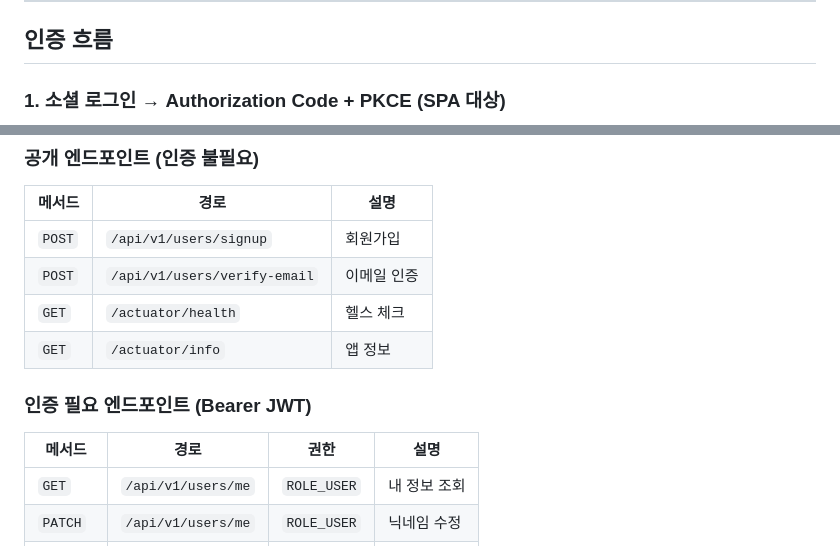
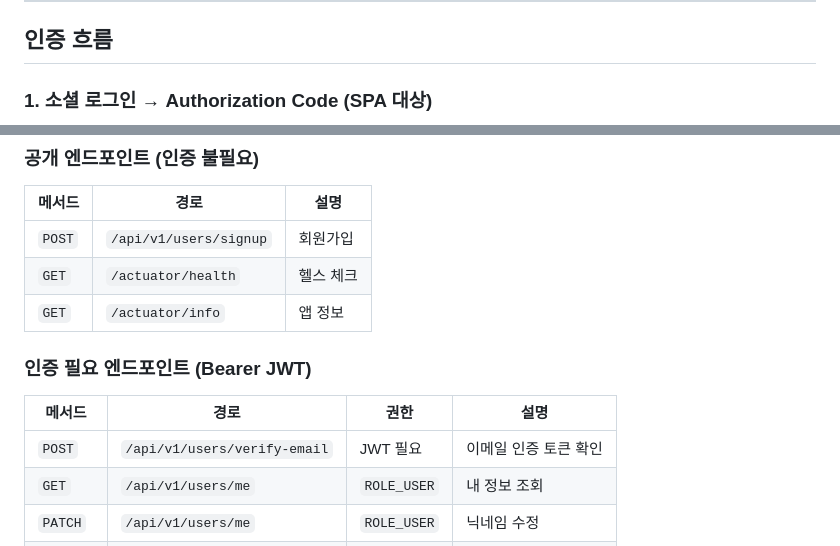
Before and after one commit to dodudi/rudy-project, a Markdown page: auth-spring/README.md, 2 parts joined by grey strips. Rendered like a GitHub page.

````diff
--- a/auth-spring/README.md
+++ b/auth-spring/README.md
@@ -205,7 +201,7 @@ erDiagram
 
 ## 인증 흐름
 
-### 1. 소셜 로그인 → Authorization Code + PKCE (SPA 대상)
+### 1. 소셜 로그인 → Authorization Code (SPA 대상)
 
 ```mermaid
 sequenceDiagram
@@ -294,7 +256,6 @@ sequenceDiagram
 | 메서드 | 경로 | 설명 |
 |---|---|---|
 | `POST` | `/api/v1/users/signup` | 회원가입 |
-| `POST` | `/api/v1/users/verify-email` | 이메일 인증 |
 | `GET` | `/actuator/health` | 헬스 체크 |
 | `GET` | `/actuator/info` | 앱 정보 |
 
@@ -302,6 +263,7 @@ sequenceDiagram
 
 | 메서드 | 경로 | 권한 | 설명 |
 |---|---|---|---|
+| `POST` | `/api/v1/users/verify-email` | JWT 필요 | 이메일 인증 토큰 확인 |
 | `GET` | `/api/v1/users/me` | `ROLE_USER` | 내 정보 조회 |
 | `PATCH` | `/api/v1/users/me` | `ROLE_USER` | 닉네임 수정 |
 | `DELETE` | `/api/v1/users/me` | `ROLE_USER` | 회원 탈퇴 |
````
Also changed, not shown: other parts of auth-spring/README.md (+15 -148 lines).
